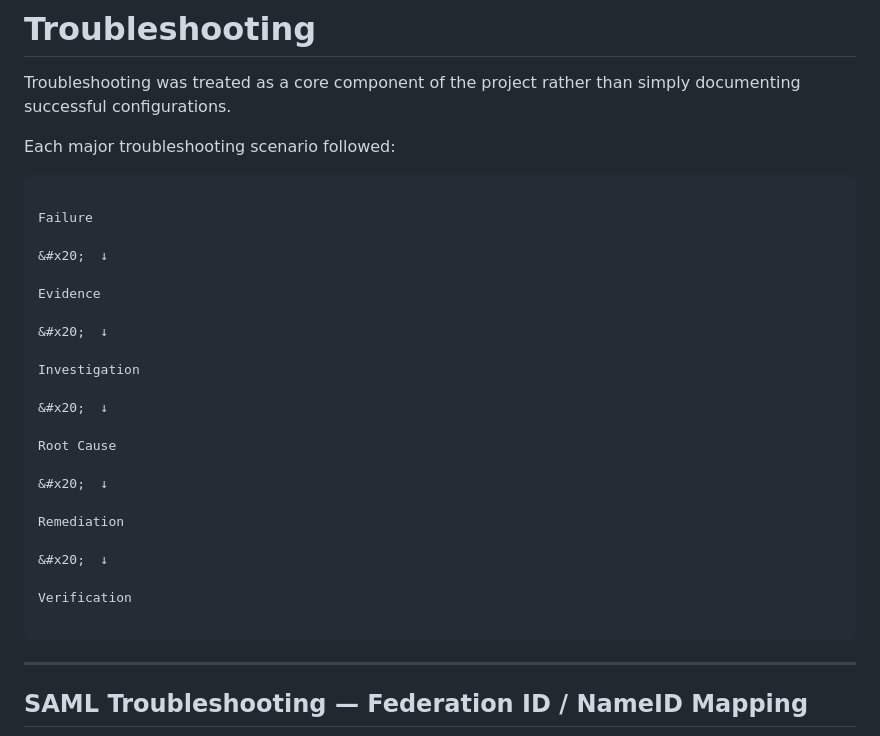
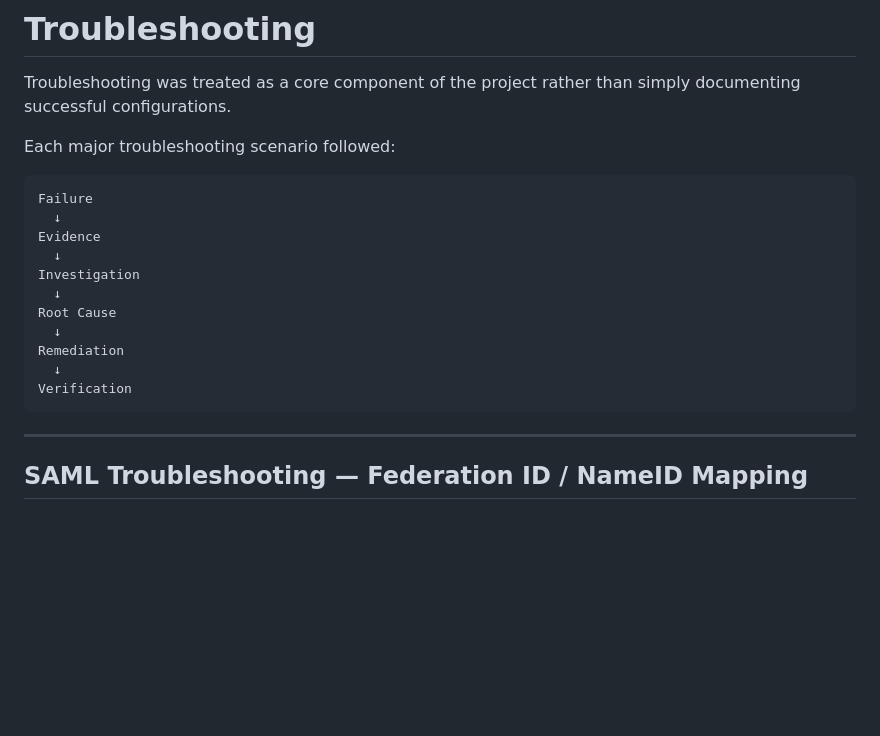
Before and after one commit to eddy-iam-wins/Entra-ID-Enterprise-SSO-SAML-OIDC, a Markdown page: README.md, the part around one of its changes. Drawn GitHub-style; blank space fills up the shorter version.

````diff
--- a/README.md
+++ b/README.md
@@ -637,29 +599,17 @@ Each major troubleshooting scenario followed:
 
 
 ```text
-
 Failure
-
-&#x20;  ↓
-
+  ↓
 Evidence
-
-&#x20;  ↓
-
+  ↓
 Investigation
-
-&#x20;  ↓
-
+  ↓
 Root Cause
-
-&#x20;  ↓
-
+  ↓
 Remediation
-
-&#x20;  ↓
-
+  ↓
 Verification
-
 ```
 
 
````
Also changed, not shown: other parts of README.md (+17 -55 lines).
